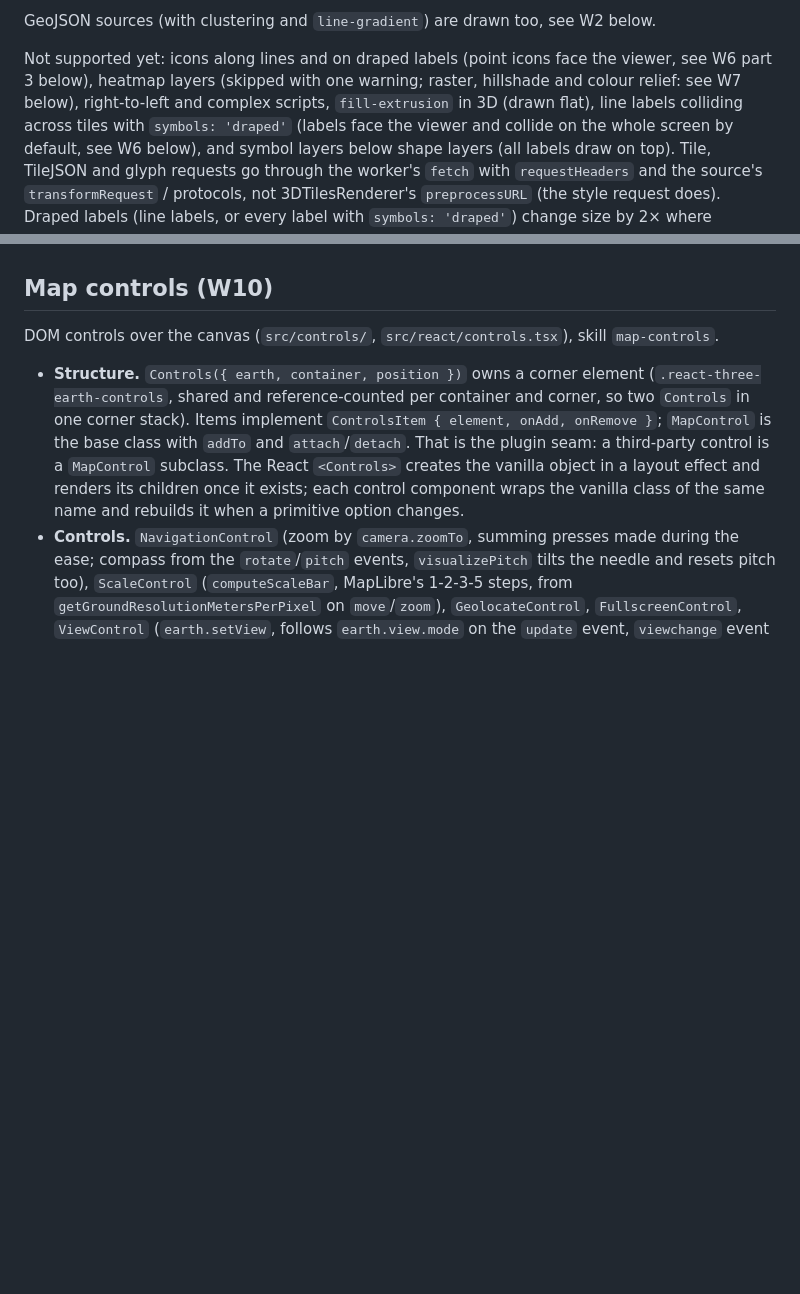
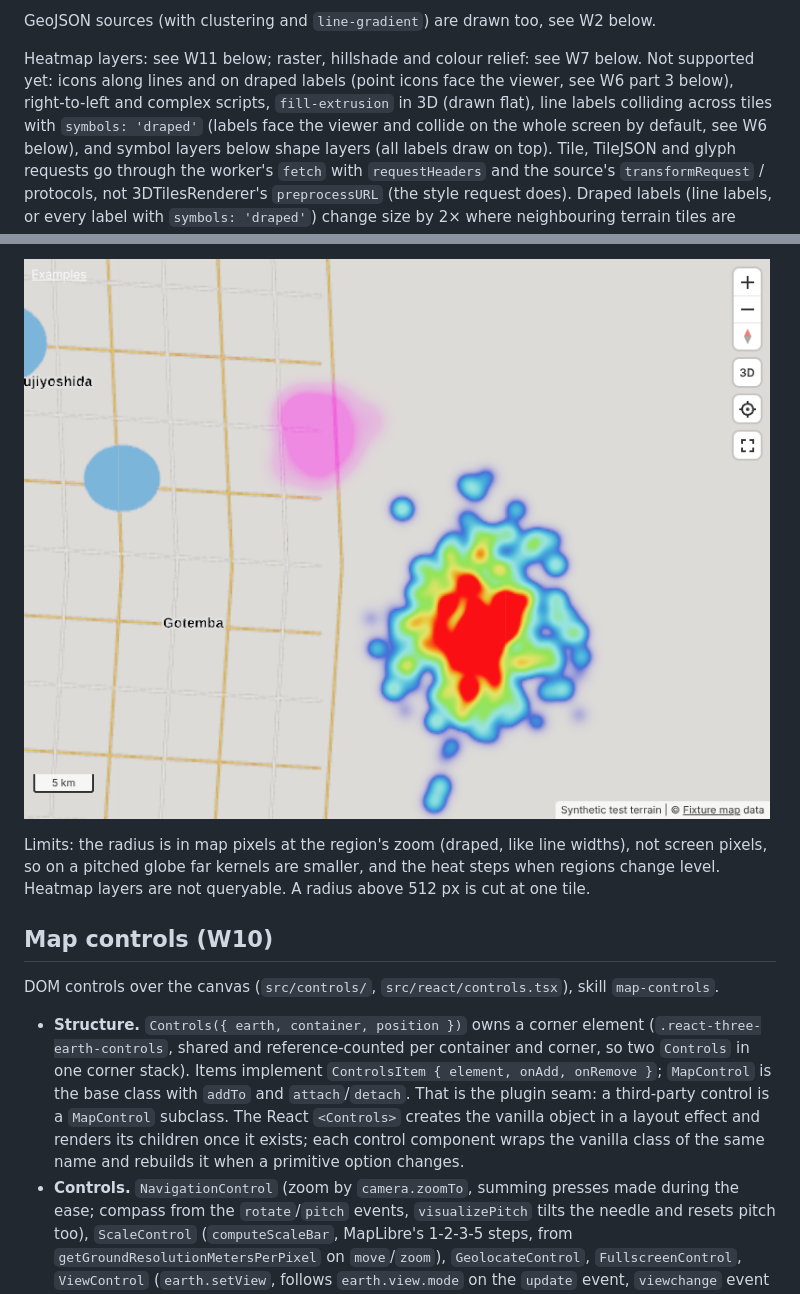
Before and after one commit to Romainlg29/react-three-earth, a Markdown page: docs/spike/SPIKE.md, 2 parts joined by grey strips. Drawn GitHub-style; pictures changed too: docs/spike/heatmap.png (added); blank space fills up the shorter version.

```diff
--- a/docs/spike/SPIKE.md
+++ b/docs/spike/SPIKE.md
@@ -201,8 +201,8 @@ How it works:
 
 GeoJSON sources (with clustering and `line-gradient`) are drawn too, see W2 below.
 
-Not supported yet: icons along lines and on draped labels (point icons face the viewer, see W6 part 3 below), heatmap layers (skipped with one
-warning; raster, hillshade and colour relief: see W7 below), right-to-left and complex scripts, `fill-extrusion` in 3D (drawn flat), line labels colliding across
+Heatmap layers: see W11 below; raster, hillshade and colour relief: see W7 below. Not supported yet: icons along
+lines and on draped labels (point icons face the viewer, see W6 part 3 below), right-to-left and complex scripts, `fill-extrusion` in 3D (drawn flat), line labels colliding across
 tiles with `symbols: 'draped'` (labels face the viewer and collide on the whole screen by default, see W6 below), and symbol layers below shape layers (all labels draw on top). Tile, TileJSON and glyph requests go
 through the worker's `fetch` with `requestHeaders` and the source's `transformRequest` / protocols, not
 3DTilesRenderer's `preprocessURL` (the style request does). Draped labels (line labels, or every label with `symbols: 'draped'`) change size by 2× where neighbouring
@@ -853,3 +888,9 @@ Not done from the design: GPU timing of passes that own targets (reported `unava
+![Heatmap layers: default ramp across a tile edge, magenta ramp](heatmap.png)
+
+Limits: the radius is in map pixels at the region's zoom (draped, like line widths), not screen pixels, so on a
+pitched globe far kernels are smaller, and the heat steps when regions change level. Heatmap layers are not
+queryable. A radius above 512 px is cut at one tile.
+
 ## Map controls (W10)
 
 DOM controls over the canvas (`src/controls/`, `src/react/controls.tsx`), skill `map-controls`.
```
Also changed, not shown: other parts of docs/spike/SPIKE.md (+35 -0 lines), README.md (+1 -0 lines), 17 other files.
